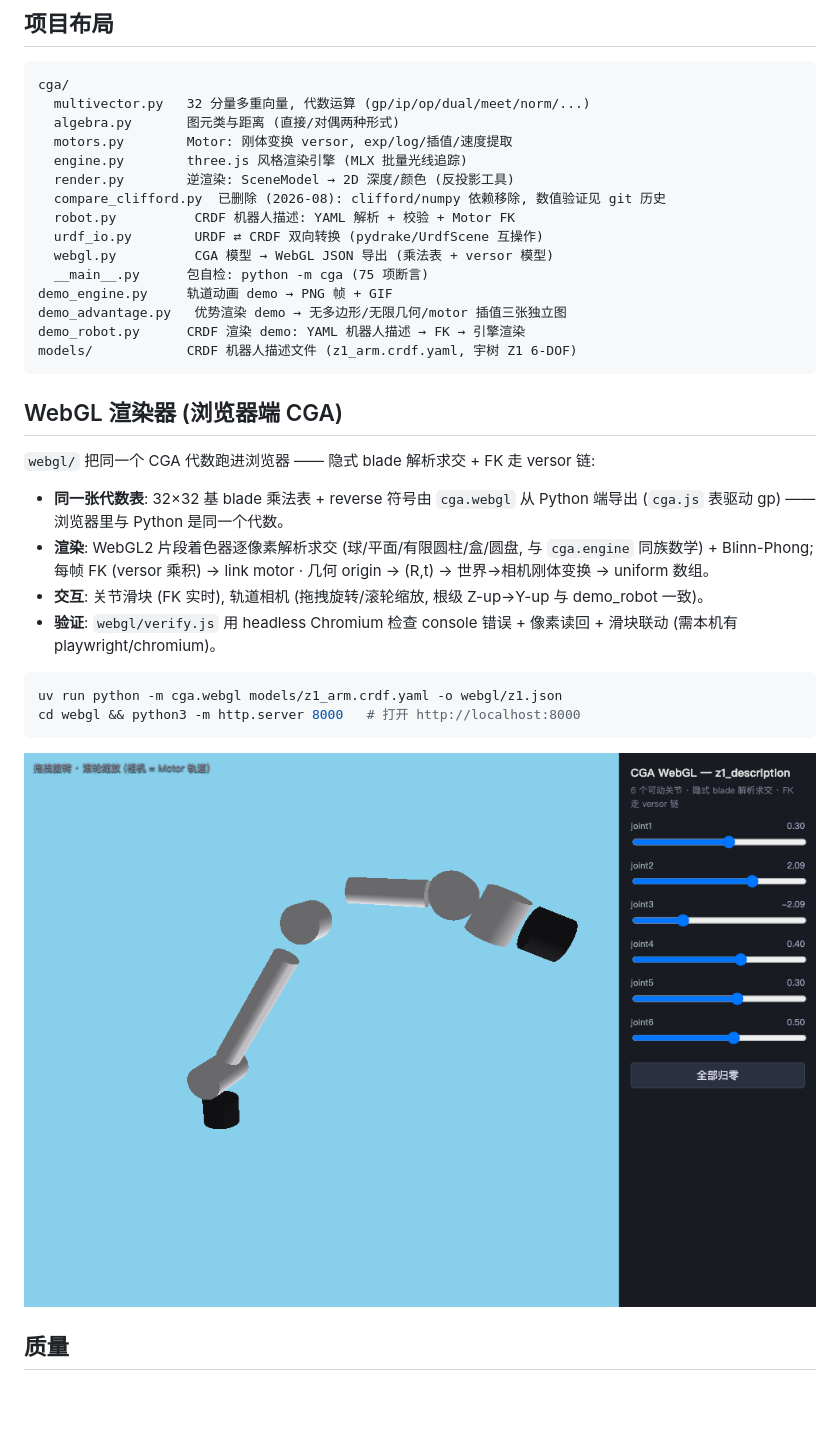
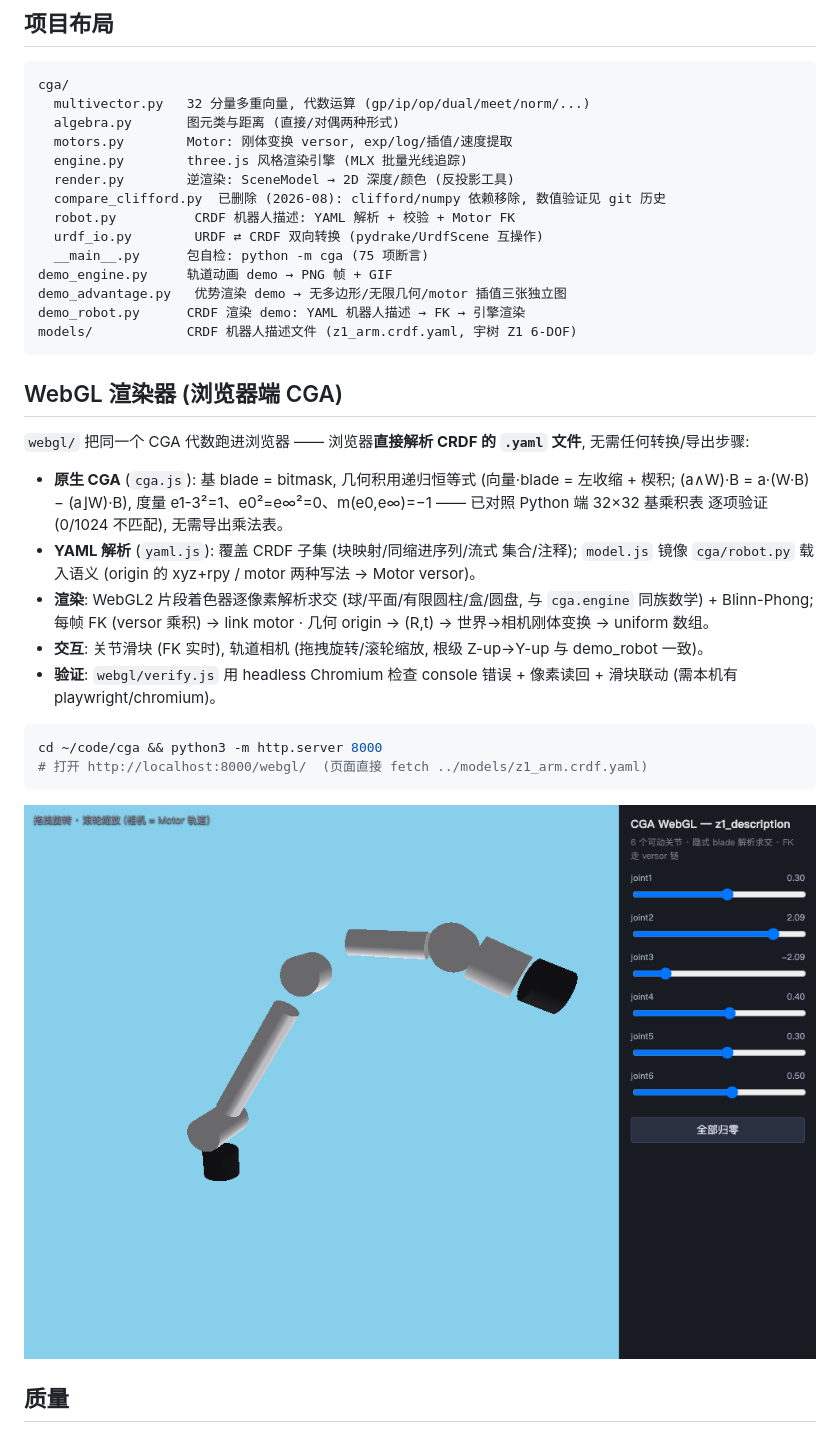
Before and after one commit to aki-xavier/cga, a Markdown page: README.md, the part around the change. GitHub-like rendering; pictures changed too: docs/webgl_z1.png; blank space fills up the shorter version.

Commit message:
refactor: WebGL 前端直接解析 CRDF .yaml (原生 YAML 解析 + 原生 CGA 几何积, 递归恒等式验证 0/1024 不匹配), 删除导出步骤 (webgl.py/z1.json)

````diff
--- a/README.md
+++ b/README.md
@@ -290,7 +290,6 @@ cga/
   compare_clifford.py  已删除 (2026-08): clifford/numpy 依赖移除, 数值验证见 git 历史
   robot.py          CRDF 机器人描述: YAML 解析 + 校验 + Motor FK
   urdf_io.py        URDF ⇄ CRDF 双向转换 (pydrake/UrdfScene 互操作)
-  webgl.py          CGA 模型 → WebGL JSON 导出 (乘法表 + versor 模型)
   __main__.py      包自检: python -m cga (75 项断言)
 demo_engine.py     轨道动画 demo → PNG 帧 + GIF
 demo_advantage.py   优势渲染 demo → 无多边形/无限几何/motor 插值三张独立图
@@ -300,10 +299,16 @@ models/            CRDF 机器人描述文件 (z1_arm.crdf.yaml, 宇树 Z1 6-DOF
 
 ## WebGL 渲染器 (浏览器端 CGA)
 
-`webgl/` 把同一个 CGA 代数跑进浏览器 —— 隐式 blade 解析求交 + FK 走 versor 链:
+`webgl/` 把同一个 CGA 代数跑进浏览器 —— 浏览器**直接解析 CRDF 的
+`.yaml` 文件**, 无需任何转换/导出步骤:
 
-- **同一张代数表**: 32×32 基 blade 乘法表 + reverse 符号由 `cga.webgl` 从
-  Python 端导出 (`cga.js` 表驱动 gp) —— 浏览器里与 Python 是同一个代数。
+- **原生 CGA** (`cga.js`): 基 blade = bitmask, 几何积用递归恒等式
+  (向量·blade = 左收缩 + 楔积; (a∧W)·B = a·(W·B) − (a⌋W)·B), 度量
+  e1-3²=1、e0²=e∞²=0、m(e0,e∞)=−1 —— 已对照 Python 端 32×32 基乘积表
+  逐项验证 (0/1024 不匹配), 无需导出乘法表。
+- **YAML 解析** (`yaml.js`): 覆盖 CRDF 子集 (块映射/同缩进序列/流式
+  集合/注释); `model.js` 镜像 `cga/robot.py` 载入语义 (origin 的
+  xyz+rpy / motor 两种写法 → Motor versor)。
 - **渲染**: WebGL2 片段着色器逐像素解析求交 (球/平面/有限圆柱/盒/圆盘,
   与 `cga.engine` 同族数学) + Blinn-Phong; 每帧 FK (versor 乘积) →
   link motor · 几何 origin → (R,t) → 世界→相机刚体变换 → uniform 数组。
@@ -313,8 +318,8 @@ models/            CRDF 机器人描述文件 (z1_arm.crdf.yaml, 宇树 Z1 6-DOF
   像素读回 + 滑块联动 (需本机有 playwright/chromium)。
 
 ```bash
-uv run python -m cga.webgl models/z1_arm.crdf.yaml -o webgl/z1.json
-cd webgl && python3 -m http.server 8000   # 打开 http://localhost:8000
+cd ~/code/cga && python3 -m http.server 8000
+# 打开 http://localhost:8000/webgl/  (页面直接 fetch ../models/z1_arm.crdf.yaml)
 ```
 
 ![WebGL 渲染](docs/webgl_z1.png)
````
Also changed, not shown: docs/robot_z1.png, 9 other files.
